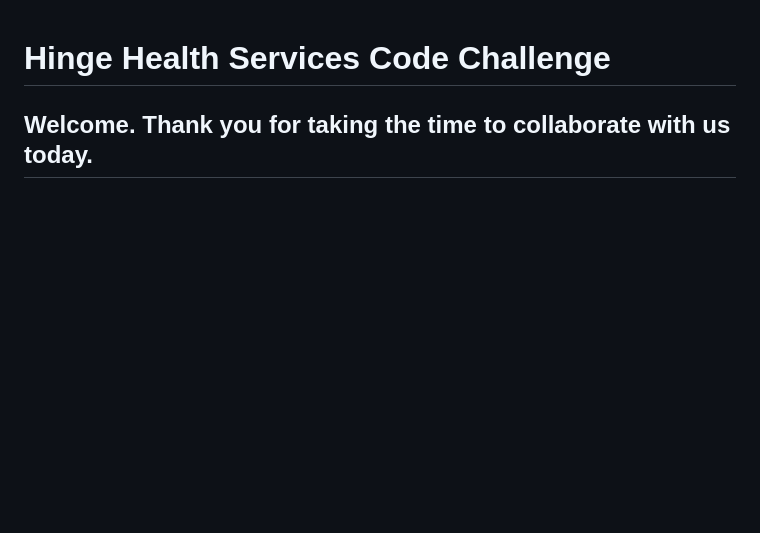
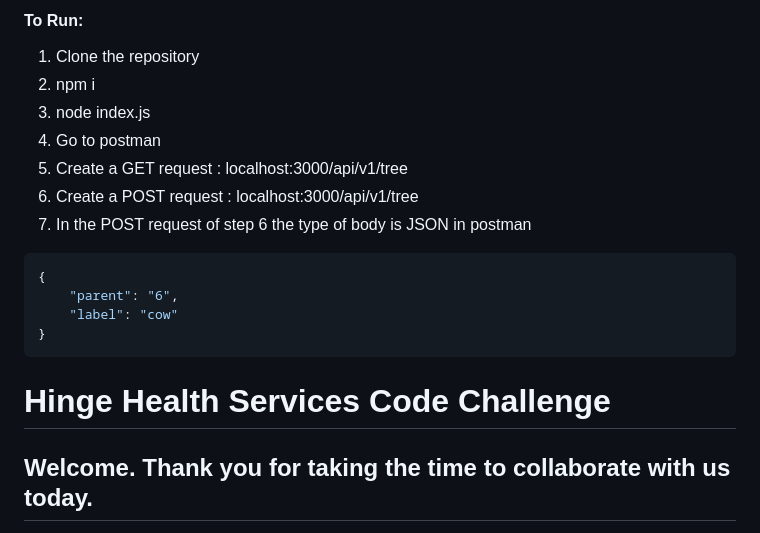
Before and after one commit to Teut2711/Parser, a Markdown page: README.md, the part around the change. Drawn GitHub-style; blank space fills up the shorter version.

Commit message:
chore: added instructions to run in README.md

````diff
--- a/README.md
+++ b/README.md
@@ -1,3 +1,23 @@
+#### To Run:
+
+1. Clone the repository
+2. npm i
+3. node index.js
+4. Go to postman
+5. Create a GET request : localhost:3000/api/v1/tree
+6. Create a POST request : localhost:3000/api/v1/tree
+7. In the POST request of step 6 the type of body is JSON in postman
+
+```json
+{
+    "parent": "6",
+    "label": "cow"
+}
+```
+
+
+
+
 # Hinge Health Services Code Challenge
 
 ## Welcome. Thank you for taking the time to collaborate with us today.
````
